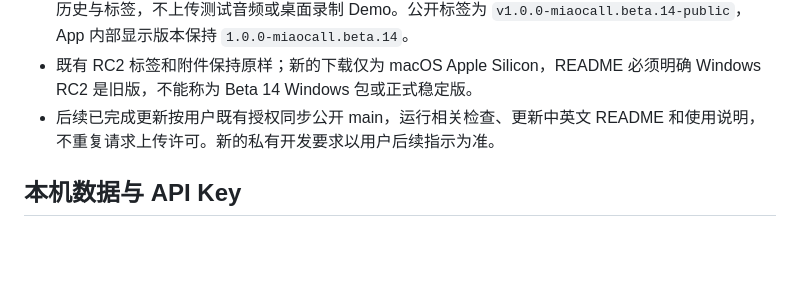
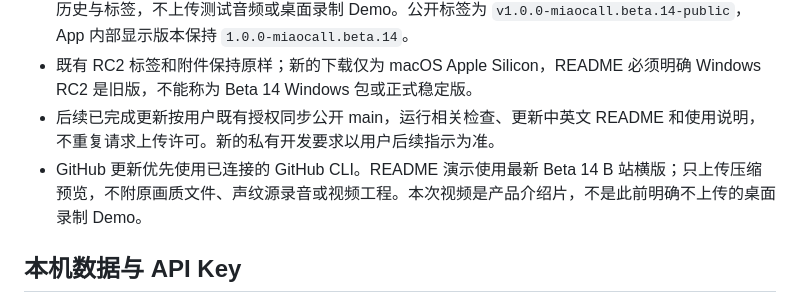
Before and after one commit to maestrokaka/cyberboard-studio, a Markdown page: AGENTS.md, the part around the change. Drawn GitHub-style; blank space fills up the shorter version.

```diff
--- a/AGENTS.md
+++ b/AGENTS.md
@@ -6,6 +6,7 @@
 - 只提升经过检查的当前源码快照、公开资源和已验证 macOS 包。不要合并或推送此前私有分支的提交历史与标签，不上传测试音频或桌面录制 Demo。公开标签为 `v1.0.0-miaocall.beta.14-public`，App 内部显示版本保持 `1.0.0-miaocall.beta.14`。
 - 既有 RC2 标签和附件保持原样；新的下载仅为 macOS Apple Silicon，README 必须明确 Windows RC2 是旧版，不能称为 Beta 14 Windows 包或正式稳定版。
 - 后续已完成更新按用户既有授权同步公开 main，运行相关检查、更新中英文 README 和使用说明，不重复请求上传许可。新的私有开发要求以用户后续指示为准。
+- GitHub 更新优先使用已连接的 GitHub CLI。README 演示使用最新 Beta 14 B 站横版；只上传压缩预览，不附原画质文件、声纹源录音或视频工程。本次视频是产品介绍片，不是此前明确不上传的桌面录制 Demo。
 
 ## 本机数据与 API Key
 
```
Also changed, not shown: README.en.md (+10 -6 lines), README.md (+10 -6 lines), docs/screenshots/video-beta14-bilibili.png (added).
